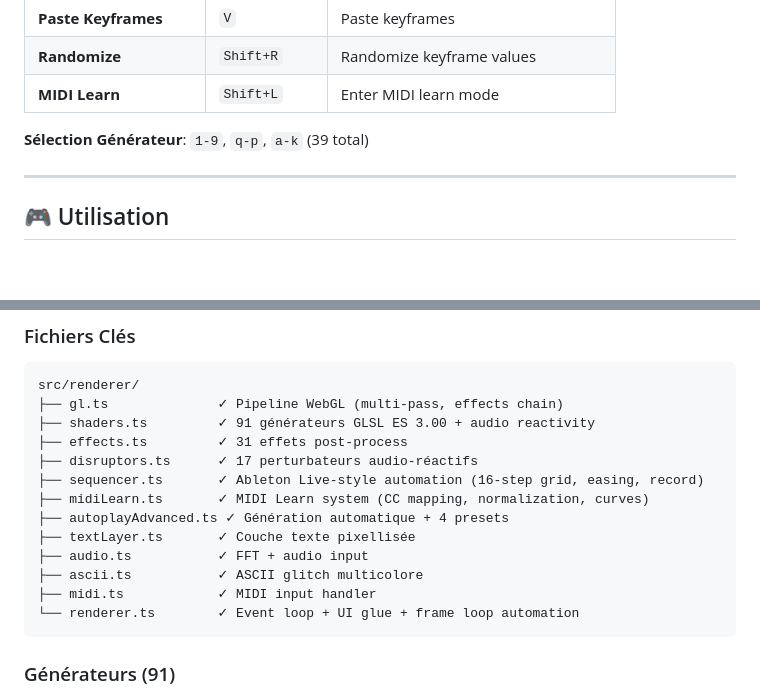
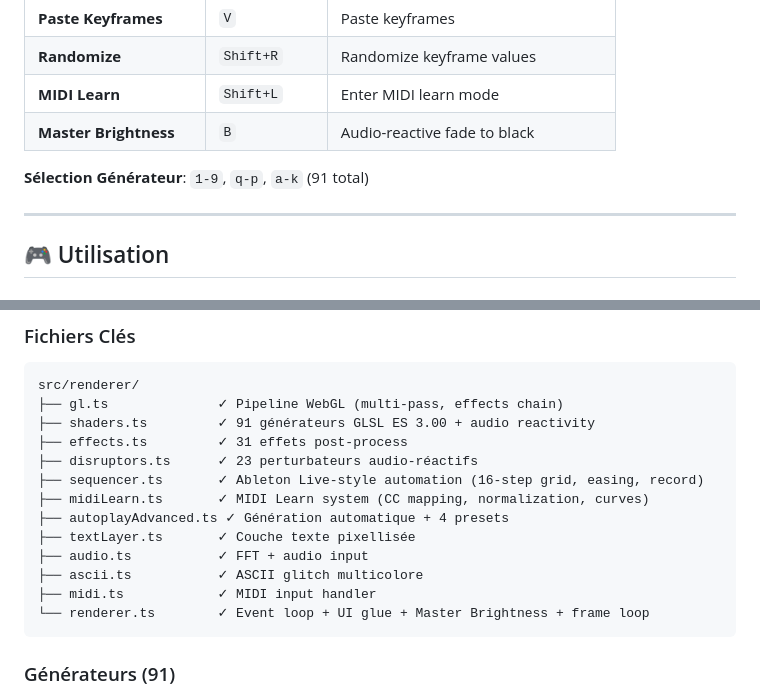
Before and after one commit to obareau/terminal-synth, a Markdown page: README.md, 2 parts joined by grey strips. Drawn GitHub-style; blank space fills up the shorter version.

````diff
--- a/README.md
+++ b/README.md
@@ -136,8 +145,9 @@ npm run package    # Build production
 | **Paste Keyframes** | `V` | Paste keyframes |
 | **Randomize** | `Shift+R` | Randomize keyframe values |
 | **MIDI Learn** | `Shift+L` | Enter MIDI learn mode |
+| **Master Brightness** | `B` | Audio-reactive fade to black |
 
-**Sélection Générateur**: `1-9`, `q-p`, `a-k` (39 total)
+**Sélection Générateur**: `1-9`, `q-p`, `a-k` (91 total)
 
 ---
 
@@ -214,7 +234,7 @@ src/renderer/
 ├── gl.ts              ✓ Pipeline WebGL (multi-pass, effects chain)
 ├── shaders.ts         ✓ 91 générateurs GLSL ES 3.00 + audio reactivity
 ├── effects.ts         ✓ 31 effets post-process
-├── disruptors.ts      ✓ 17 perturbateurs audio-réactifs
+├── disruptors.ts      ✓ 23 perturbateurs audio-réactifs
 ├── sequencer.ts       ✓ Ableton Live-style automation (16-step grid, easing, record)
 ├── midiLearn.ts       ✓ MIDI Learn system (CC mapping, normalization, curves)
 ├── autoplayAdvanced.ts ✓ Génération automatique + 4 presets
@@ -222,7 +242,7 @@ src/renderer/
 ├── audio.ts           ✓ FFT + audio input
 ├── ascii.ts           ✓ ASCII glitch multicolore
 ├── midi.ts            ✓ MIDI input handler
-└── renderer.ts        ✓ Event loop + UI glue + frame loop automation
+└── renderer.ts        ✓ Event loop + UI glue + Master Brightness + frame loop
 ```
 
 ### Générateurs (91)
````
Also changed, not shown: other parts of README.md (+31 -12 lines).
